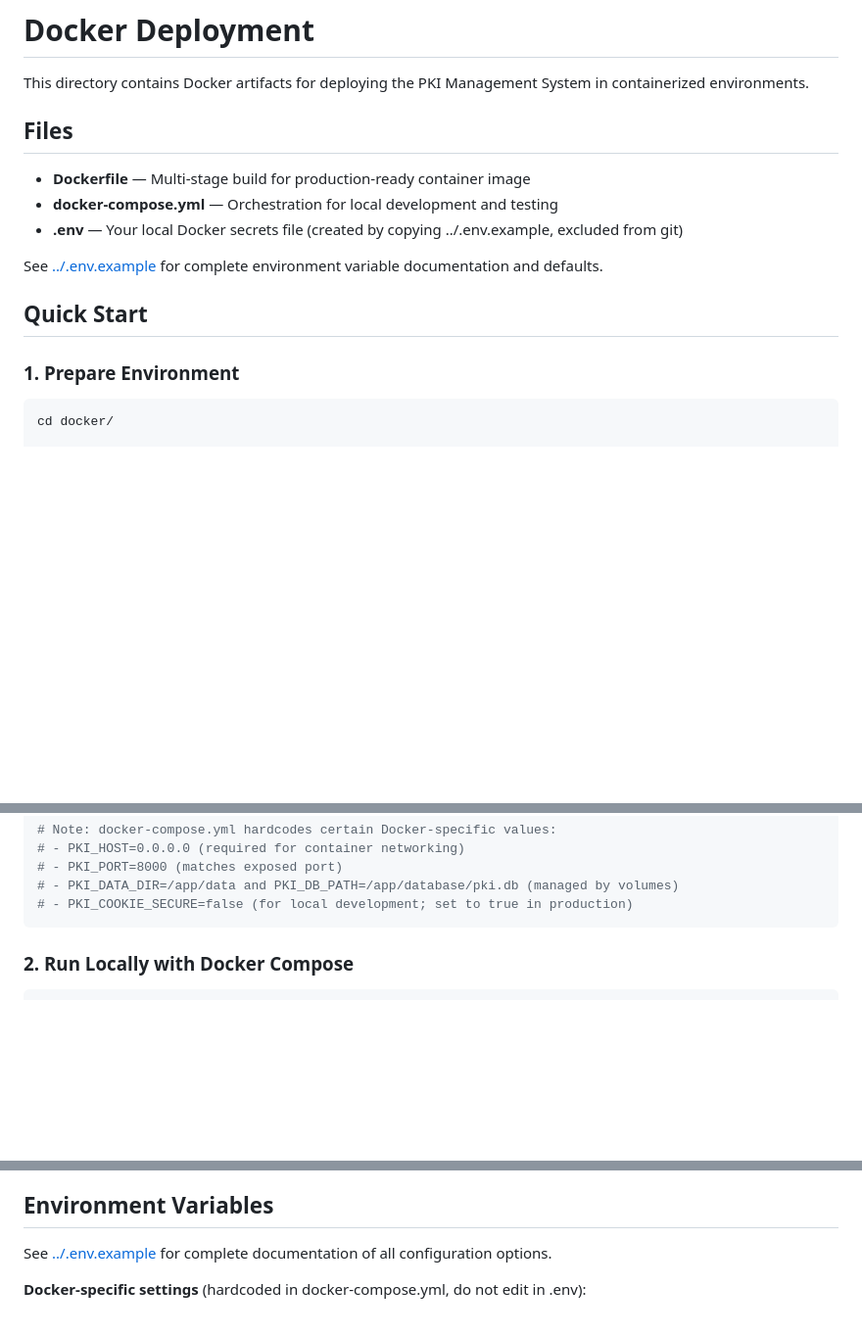
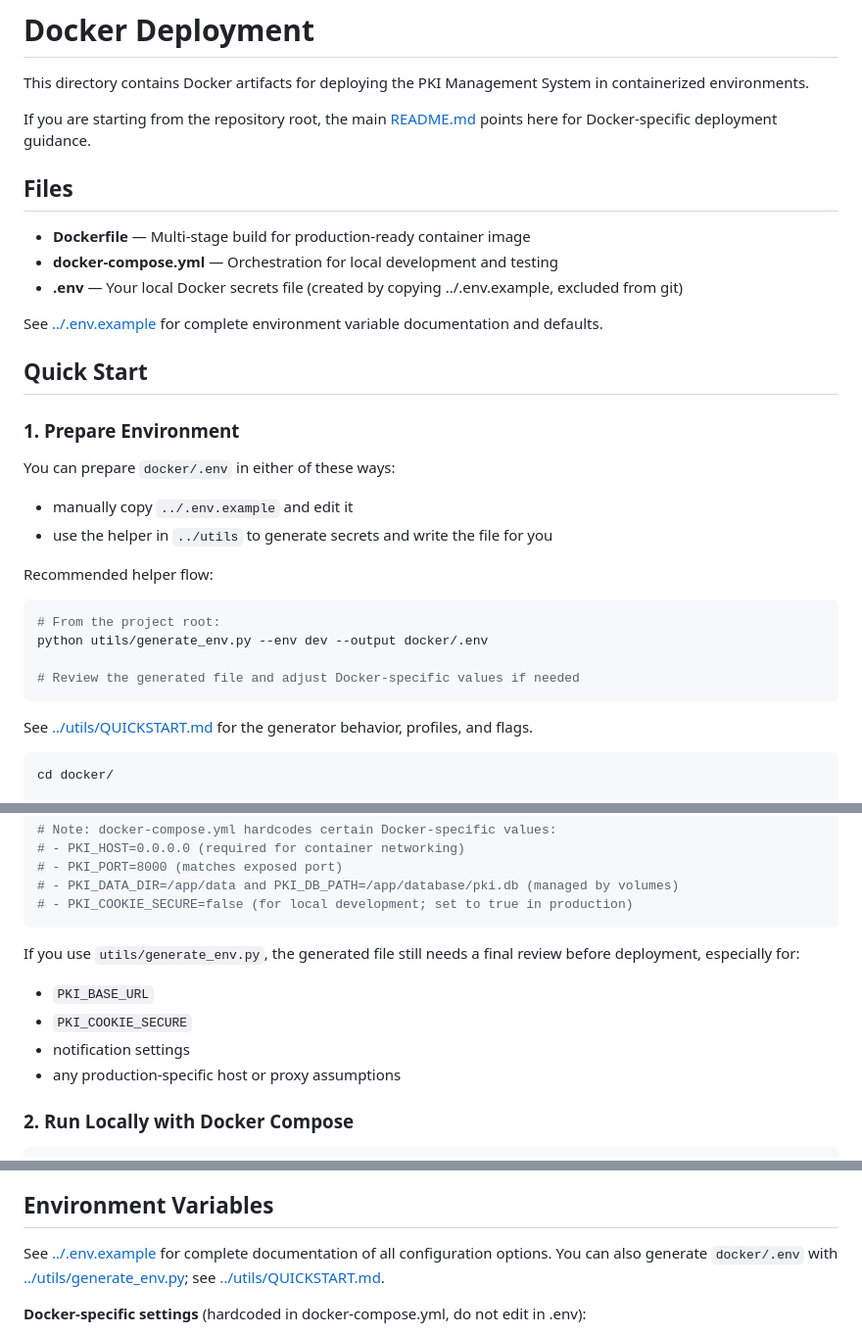
Before and after one commit to entr0-pi/pki-certificates, a Markdown page: docker/README.md, 3 parts joined by grey strips. Shown at 98% size. Rendered like a GitHub page; blank space fills up the shorter version.

````diff
--- a/docker/README.md
+++ b/docker/README.md
@@ -1,6 +1,8 @@
 # Docker Deployment
 
 This directory contains Docker artifacts for deploying the PKI Management System in containerized environments.
+
+If you are starting from the repository root, the main [README.md](../README.md) points here for Docker-specific deployment guidance.
 
 ## Files
 
@@ -13,6 +15,22 @@ See [../.env.example](../.env.example) for complete environment variable documen
 ## Quick Start
 
 ### 1. Prepare Environment
+
+You can prepare `docker/.env` in either of these ways:
+
+- manually copy `../.env.example` and edit it
+- use the helper in `../utils` to generate secrets and write the file for you
+
+Recommended helper flow:
+
+```bash
+# From the project root:
+python utils/generate_env.py --env dev --output docker/.env
+
+# Review the generated file and adjust Docker-specific values if needed
+```
+
+See [../utils/QUICKSTART.md](../utils/QUICKSTART.md) for the generator behavior, profiles, and flags.
 
 ```bash
 cd docker/
@@ -40,6 +58,13 @@ nano .env  # or your preferred editor
 # - PKI_DATA_DIR=/app/data and PKI_DB_PATH=/app/database/pki.db (managed by volumes)
 # - PKI_COOKIE_SECURE=false (for local development; set to true in production)
 ```
+
+If you use `utils/generate_env.py`, the generated file still needs a final review before deployment, especially for:
+
+- `PKI_BASE_URL`
+- `PKI_COOKIE_SECURE`
+- notification settings
+- any production-specific host or proxy assumptions
 
 ### 2. Run Locally with Docker Compose
 
@@ -87,6 +112,7 @@ The PKI app uses **SQLite + local encrypted filesystem** and **must run as a sin
 ## Environment Variables
 
 See [../.env.example](../.env.example) for complete documentation of all configuration options.
+You can also generate `docker/.env` with [../utils/generate_env.py](../utils/generate_env.py); see [../utils/QUICKSTART.md](../utils/QUICKSTART.md).
 
 **Docker-specific settings** (hardcoded in docker-compose.yml, do not edit in .env):
 - `PKI_HOST=0.0.0.0` — Required for container networking
````
Also changed, not shown: README.md (+16 -2 lines).
